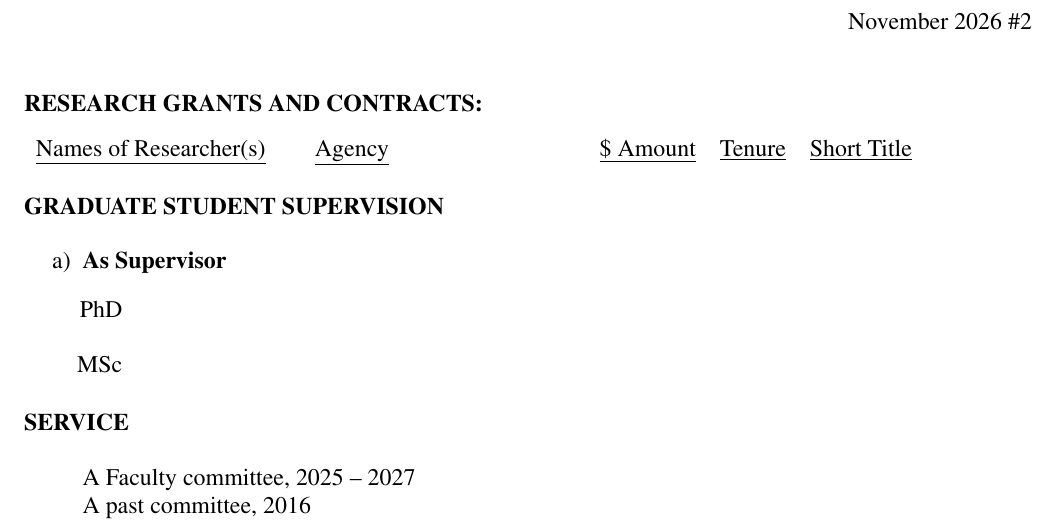
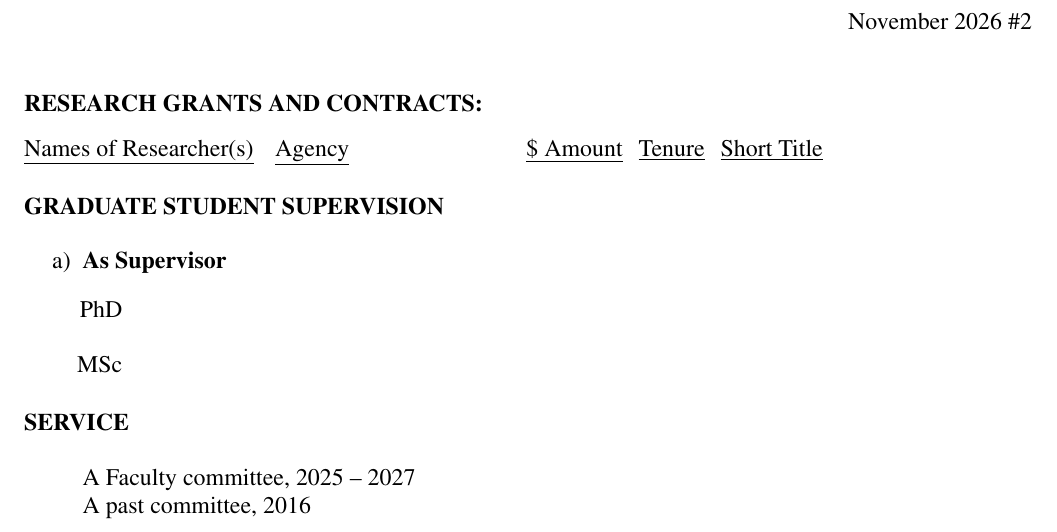
Before and after one commit to JimWallace/APR---Waterloo-Health-CV, a LaTeX problem sheet (template/example/example.tex, which reads template/cv-records.tex): part of page 2 of 2, cut so that both start at the same text. Compiled offline with pdfLaTeX.

Commit message:
Fit the grants table to the text width
The table was 55.7pt wider than \linewidth (two overfull alignment
warnings per document): it started at the left margin and ran 0.77in into
the right margin, nearly to the page edge, and in the APR version the row
colour did too.

Now amount and tenure columns are measured over the collected rows, the
short title takes the remaining width, and the outer padding is dropped
so the table lines up with the text. To keep every one-line cell on one
line, name and agency are 4.15cm and the gap between columns is 8pt
(was 12pt). In the CV only four agency/title cells rewrap, all in rows
that already have two or more lines, so no row grows and the pages break
as before (main 19, apr 22 pages).

Co-Authored-By: Claude Opus 5.5 <noreply@anthropic.com>
Claude-Session: https://claude.ai/code/session_01Lj65UbkJ4Yp46fSehLhSvJ

```diff
--- a/template/cv-records.tex
+++ b/template/cv-records.tex
@@ -33,9 +33,14 @@
 % grant into \cv@rows (printing nothing), and \printgrants then sets them.
 %
 % Column widths: names, agency and short title wrap; amount and tenure don't.
-\newlength\cvgrantnamewidth   \setlength\cvgrantnamewidth{4.5cm}
-\newlength\cvgrantagencywidth \setlength\cvgrantagencywidth{4.6cm}
-\newlength\cvgranttitlewidth  \setlength\cvgranttitlewidth{4.5cm}
+% The table is exactly \linewidth wide and lines up with the text margins: no
+% padding at the outer edges, 2\cvgrantcolsep between columns. Amount and
+% tenure take their widest entry, and the short title takes what is left
+% (\printgrants works it out), so a wide amount narrows the title column.
+\newlength\cvgrantnamewidth   \setlength\cvgrantnamewidth{4.15cm}
+\newlength\cvgrantagencywidth \setlength\cvgrantagencywidth{4.15cm}
+\newlength\cvgranttitlewidth
+\newlength\cvgrantcolsep      \setlength\cvgrantcolsep{4pt}
 
 % every investigator, never truncated to "et al." (biblatex's default
 % truncates lists longer than three)
@@ -75,9 +80,22 @@
   \ifx\relax#1\relax\else\rowcolor{#1}\fi
   \def\me{\textbf{\cv@owner\ifx\relax#2\relax\else\space(#2)\fi}}#3 &
   #4 &
-  \$\num[group-separator={,},group-minimum-digits=4]{#5} &
-  #6\ifx\relax#7\relax\else\ -- #7\fi &
+  \cv@amount{#5} &
+  \cv@tenure{#6}{#7} &
   #8 \\*}
+\newcommand\cv@amount[1]{\$\num[group-separator={,},group-minimum-digits=4]{#1}}
+\newcommand\cv@tenure[2]{#1\ifx\relax#2\relax\else\ -- #2\fi}
+
+% \cv@widest\len{text}: widen \len (globally) to fit text
+\newcommand\cv@widest[2]{%
+  \settowidth\@tempdima{#2}%
+  \ifdim\@tempdima>#1\global#1\@tempdima\fi}
+\newlength\cv@amountwd
+\newlength\cv@tenurewd
+% measure the amount and tenure columns over the collected rows
+\newcommand\cv@measureline[8]{%
+  \cv@widest\cv@amountwd{\cv@amount{#5}}%
+  \cv@widest\cv@tenurewd{\cv@tenure{#6}{#7}}}
 
 \DeclareSortingTemplate{cvgrants}{
   \sort[direction=descending]{\field{year}}
@@ -94,15 +112,25 @@
     \begin{refcontext}[sorting=cvgrants]%
       \printbibliography[type=grant,env=cvcollect,heading=none]%
     \end{refcontext}}%
-  \begin{longtable}[c]{>{\raggedright\arraybackslash}p{\cvgrantnamewidth}
+  \begingroup
+  \setlength\tabcolsep{\cvgrantcolsep}%
+  \global\cv@amountwd\z@
+  \global\cv@tenurewd\z@
+  \cv@widest\cv@amountwd{\underline{\$ Amount}}%
+  \cv@widest\cv@tenurewd{\underline{Tenure}}%
+  {\def\\{}\let\cv@grantline\cv@measureline\cv@rows}%
+  \setlength\cvgranttitlewidth{\dimexpr\linewidth-\cvgrantnamewidth
+    -\cvgrantagencywidth-\cv@amountwd-\cv@tenurewd-8\tabcolsep\relax}%
+  \begin{longtable}[c]{@{}>{\raggedright\arraybackslash}p{\cvgrantnamewidth}
                        >{\raggedright\arraybackslash}p{\cvgrantagencywidth}
                        l l
-                       >{\raggedright\arraybackslash}p{\cvgranttitlewidth}}
+                       >{\raggedright\arraybackslash}p{\cvgranttitlewidth}@{}}
   \underline{Names of Researcher(s)} & \underline{Agency} & \underline{\$ Amount} &
     \underline{Tenure} & \underline{Short Title} \\
   \endhead
   \cv@rows
-  \end{longtable}}
+  \end{longtable}%
+  \endgroup}
 
 %% ------------------------------------------------------------ supervision
 \aprtypecategory{supervision}{teaching}
```
